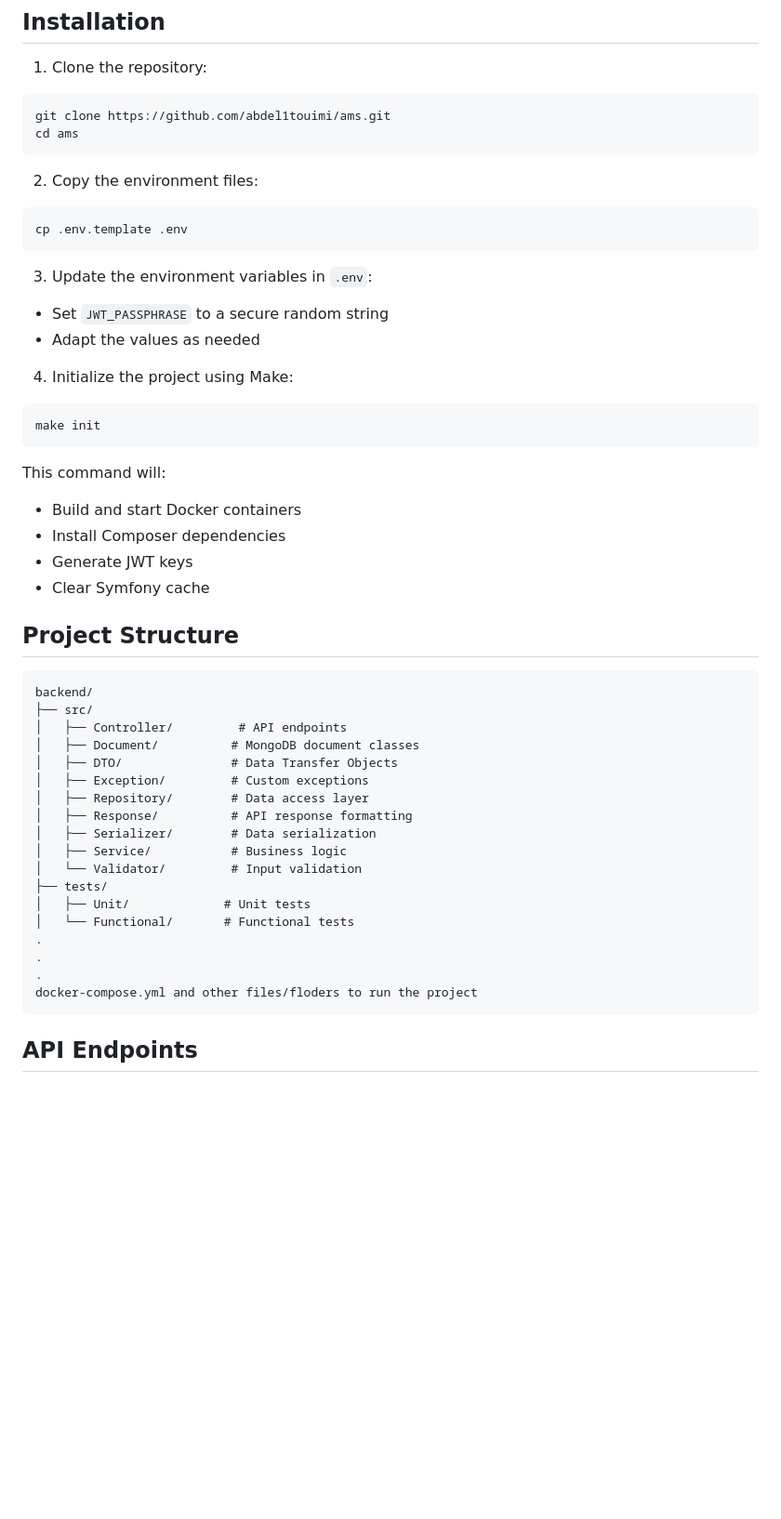
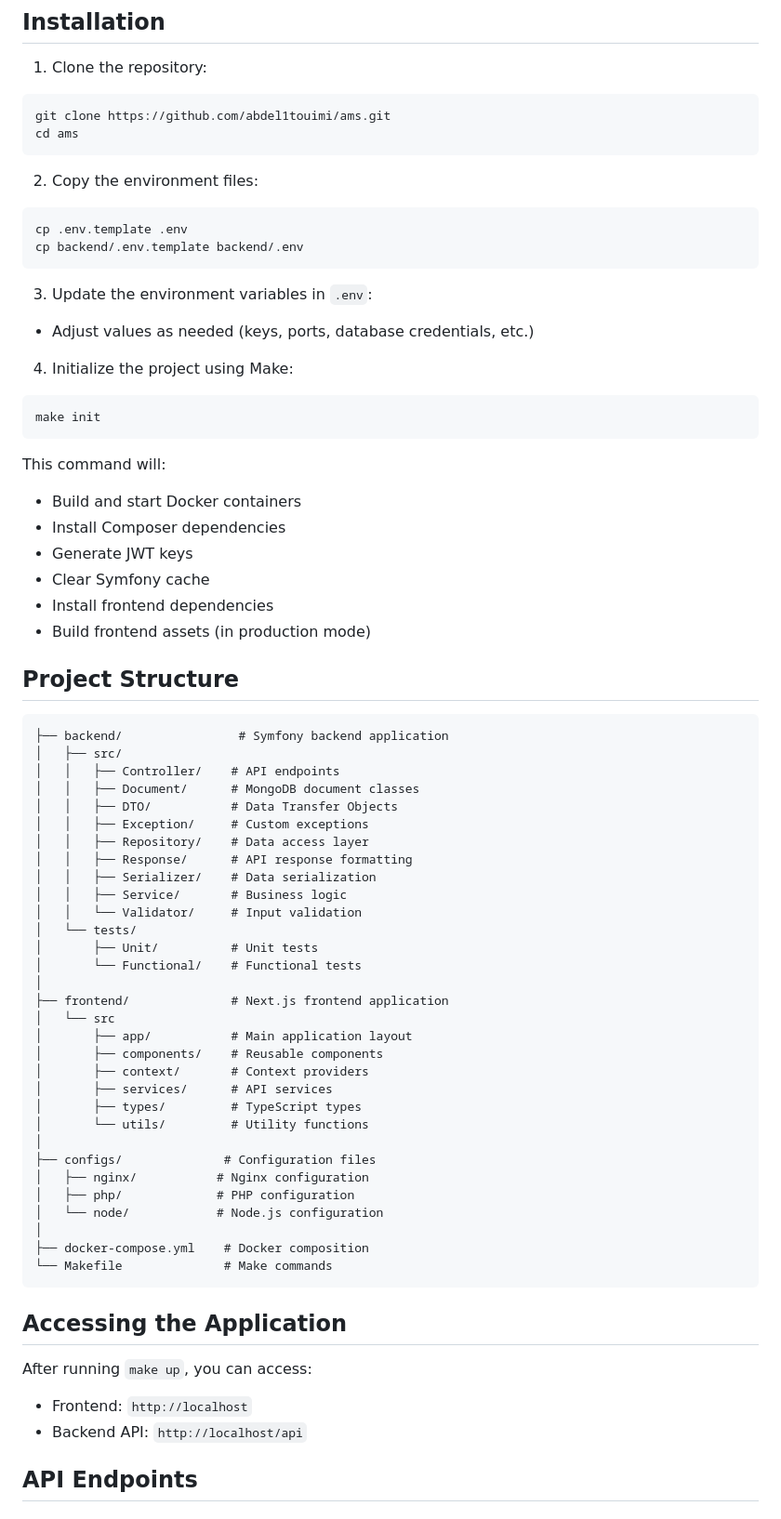
Before and after one commit to abdel1touimi/ams, a Markdown page: README.md, the part around one of its changes. Shown at 93% size. Drawn GitHub-style; blank space fills up the shorter version.

````diff
--- a/README.md
+++ b/README.md
@@ -29,11 +38,11 @@ cd ams
 2. Copy the environment files:
 ```bash
 cp .env.template .env
+cp backend/.env.template backend/.env
 ```
 
 3. Update the environment variables in `.env`:
-- Set `JWT_PASSPHRASE` to a secure random string
-- Adapt the values as needed
+- Adjust values as needed (keys, ports, database credentials, etc.)
 
 4. Initialize the project using Make:
 ```bash
@@ -45,30 +54,50 @@ This command will:
 - Install Composer dependencies
 - Generate JWT keys
 - Clear Symfony cache
-
+- Install frontend dependencies
+- Build frontend assets (in production mode)
 
 ## Project Structure
 
 ```
-backend/
-├── src/
-│   ├── Controller/         # API endpoints
-│   ├── Document/          # MongoDB document classes
-│   ├── DTO/               # Data Transfer Objects
-│   ├── Exception/         # Custom exceptions
-│   ├── Repository/        # Data access layer
-│   ├── Response/          # API response formatting
-│   ├── Serializer/        # Data serialization
-│   ├── Service/           # Business logic
-│   └── Validator/         # Input validation
-├── tests/
-│   ├── Unit/             # Unit tests
-│   └── Functional/       # Functional tests
-.
-.
-.
-docker-compose.yml and other files/floders to run the project
+├── backend/                # Symfony backend application
+│   ├── src/
+│   │   ├── Controller/    # API endpoints
+│   │   ├── Document/      # MongoDB document classes
+│   │   ├── DTO/           # Data Transfer Objects
+│   │   ├── Exception/     # Custom exceptions
+│   │   ├── Repository/    # Data access layer
+│   │   ├── Response/      # API response formatting
+│   │   ├── Serializer/    # Data serialization
+│   │   ├── Service/       # Business logic
+│   │   └── Validator/     # Input validation
+│   └── tests/
+│       ├── Unit/          # Unit tests
+│       └── Functional/    # Functional tests
+│
+├── frontend/              # Next.js frontend application
+│   └── src
+│       ├── app/           # Main application layout
+│       ├── components/    # Reusable components
+│       ├── context/       # Context providers
+│       ├── services/      # API services
+│       ├── types/         # TypeScript types
+│       └── utils/         # Utility functions
+│
+├── configs/              # Configuration files
+│   ├── nginx/           # Nginx configuration
+│   ├── php/             # PHP configuration
+│   └── node/            # Node.js configuration
+│
+├── docker-compose.yml    # Docker composition
+└── Makefile              # Make commands
 ```
+
+## Accessing the Application
+
+After running `make up`, you can access:
+- Frontend: `http://localhost`
+- Backend API: `http://localhost/api`
 
 ## API Endpoints
 
````
Also changed, not shown: other parts of README.md (+76 -25 lines).
